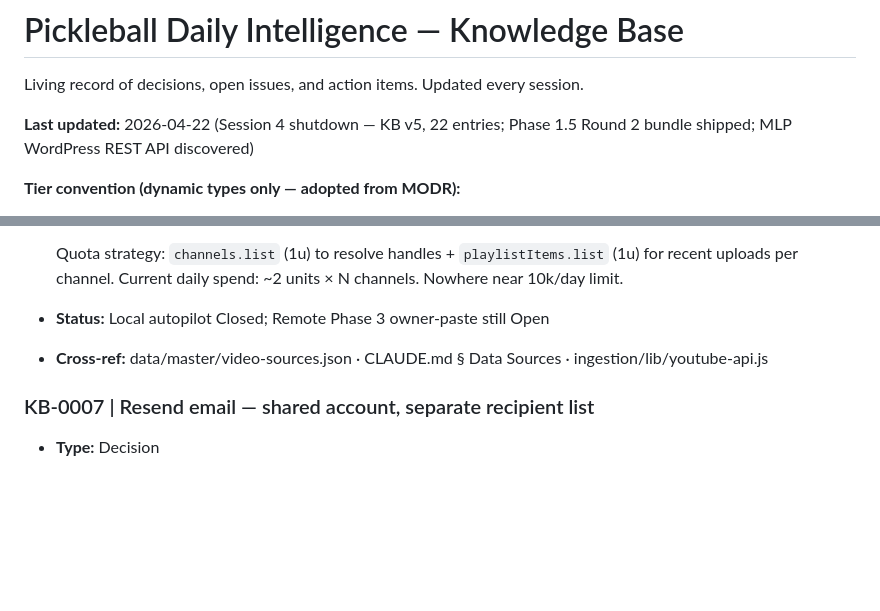
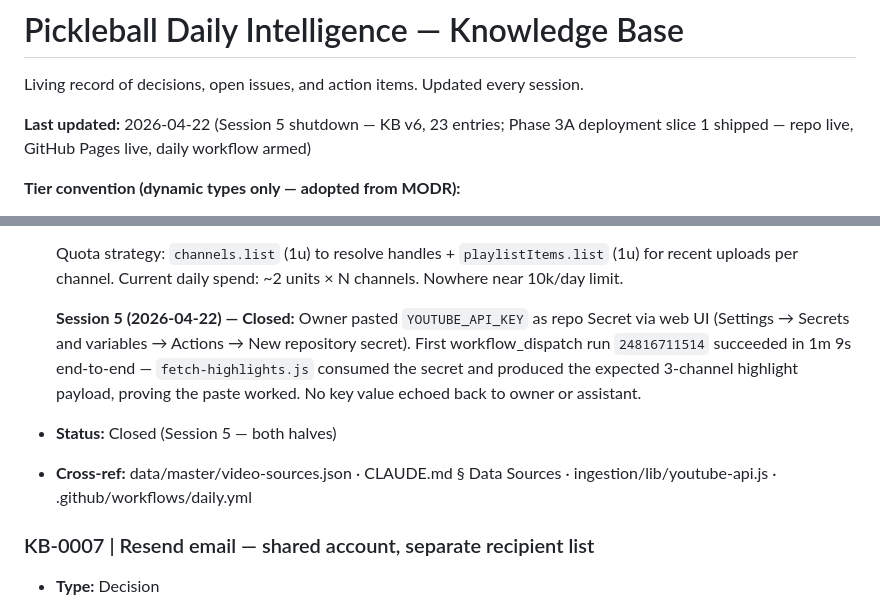
Before and after one commit to jjmgladden/pickleball-daily, a Markdown page: docs/knowledge-base.md, 2 parts joined by grey strips. Rendered like a GitHub page; blank space fills up the shorter version.

```diff
--- a/docs/knowledge-base.md
+++ b/docs/knowledge-base.md
@@ -2,7 +2,7 @@
 
 Living record of decisions, open issues, and action items. Updated every session.
 
-**Last updated:** 2026-04-22 (Session 4 shutdown — KB v5, 22 entries; Phase 1.5 Round 2 bundle shipped; MLP WordPress REST API discovered)
+**Last updated:** 2026-04-22 (Session 5 shutdown — KB v6, 23 entries; Phase 3A deployment slice 1 shipped — repo live, GitHub Pages live, daily workflow armed)
 
 **Tier convention (dynamic types only — adopted from MODR):**
 - **T1** — Critical / production-impacting; fix first
@@ -91,8 +93,10 @@ Static types (Reference, Decision, Limitation) omit Tier.
   **Remote (Phase 3) — owner-paste still pending:** when `jjmgladden/pickleball-daily` repo exists and GitHub Actions cron is wired, owner pastes same value into repo Secret `YOUTUBE_API_KEY`.
 
   Quota strategy: `channels.list` (1u) to resolve handles + `playlistItems.list` (1u) for recent uploads per channel. Current daily spend: ~2 units × N channels. Nowhere near 10k/day limit.
-- **Status:** Local autopilot Closed; Remote Phase 3 owner-paste still Open
-- **Cross-ref:** data/master/video-sources.json · CLAUDE.md § Data Sources · ingestion/lib/youtube-api.js
+
+  **Session 5 (2026-04-22) — Closed:** Owner pasted `YOUTUBE_API_KEY` as repo Secret via web UI (Settings → Secrets and variables → Actions → New repository secret). First workflow_dispatch run `24816711514` succeeded in 1m 9s end-to-end — `fetch-highlights.js` consumed the secret and produced the expected 3-channel highlight payload, proving the paste worked. No key value echoed back to owner or assistant.
+- **Status:** Closed (Session 5 — both halves)
+- **Cross-ref:** data/master/video-sources.json · CLAUDE.md § Data Sources · ingestion/lib/youtube-api.js · .github/workflows/daily.yml
 
 ### KB-0007 | Resend email — shared account, separate recipient list
 - **Type:** Decision
```
Also changed, not shown: other parts of docs/knowledge-base.md (+30 -3 lines).
